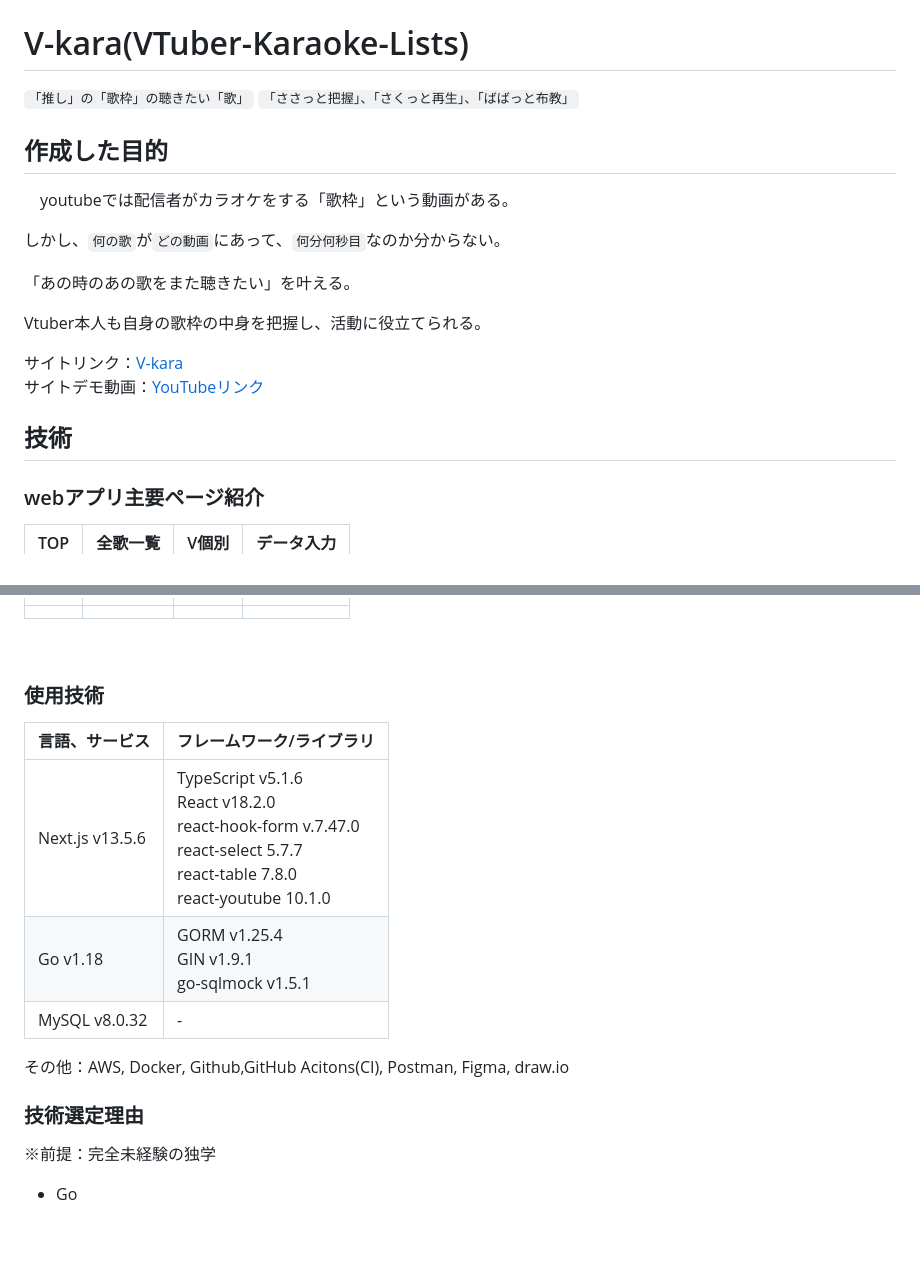
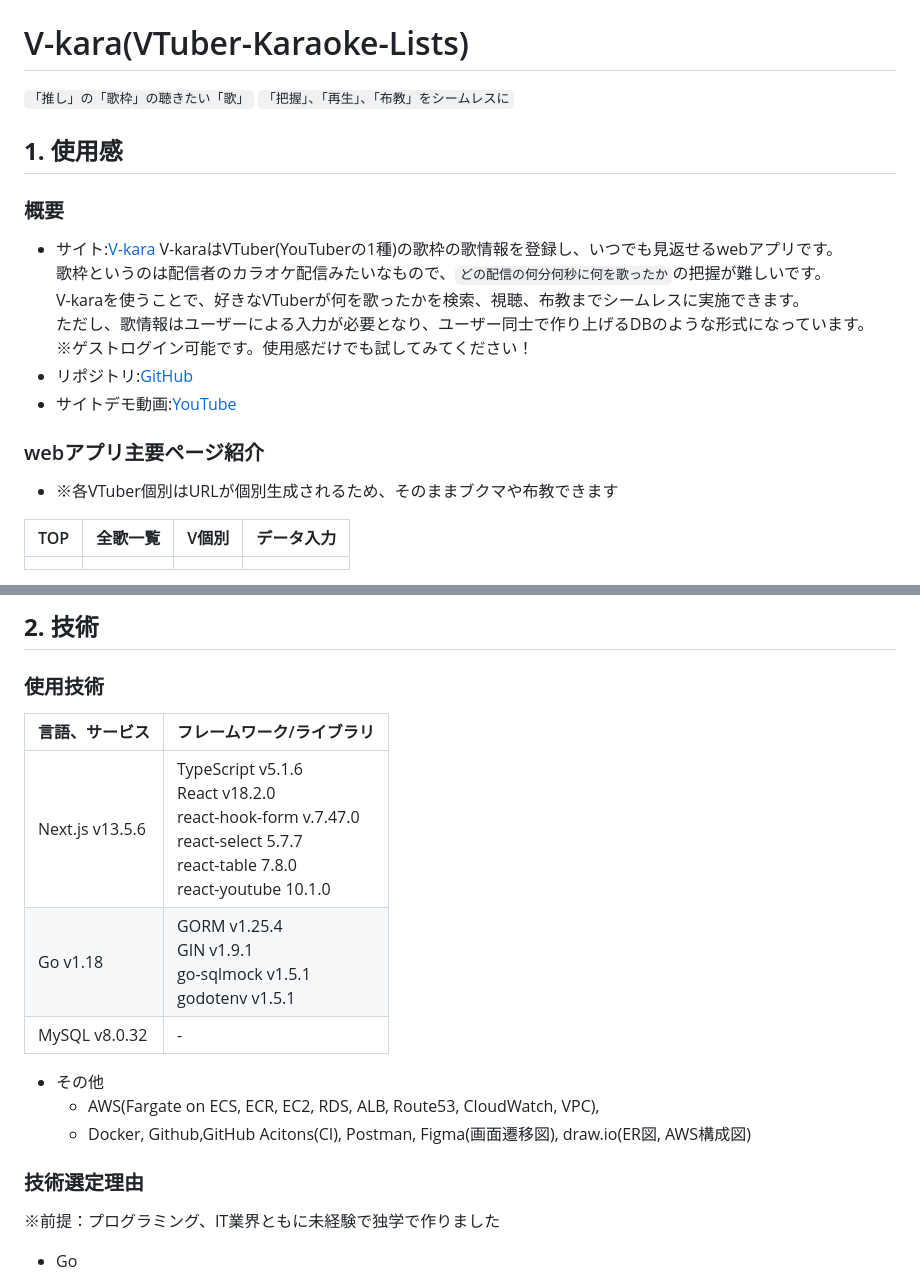
Before and after one commit to sharin-sushi/0007test, a Markdown page: README.md, 2 parts joined by grey strips. Drawn GitHub-style; blank space fills up the shorter version.

```diff
--- a/README.md
+++ b/README.md
@@ -1,23 +1,22 @@
 # V-kara(VTuber-Karaoke-Lists)
 
 `「推し」の「歌枠」の聴きたい「歌」` </br>
-`「ささっと把握」、「さくっと再生」、「ばばっと布教」`
+`「把握」、「再生」、「布教」をシームレスに`
 
-## 作成した目的
+## __1. 使用感__
 
-　youtubeでは配信者がカラオケをする「歌枠」という動画がある。
-
-しかし、`何の歌`が`どの動画`にあって、`何分何秒目`なのか分からない。
-
-「あの時のあの歌をまた聴きたい」を叶える。
-
-Vtuber本人も自身の歌枠の中身を把握し、活動に役立てられる。
-
-  サイトリンク：[V-kara](https://v-karaoke.com) <br/>
-  サイトデモ動画：[YouTubeリンク](https://youtu.be/HunsO-8Eo7Q)
-
-## 技術
+### 概要
+- サイト:[V-kara](https://v-karaoke.com)
+V-karaはVTuber(YouTuberの1種)の歌枠の歌情報を登録し、いつでも見返せるwebアプリです。　<br>
+歌枠というのは配信者のカラオケ配信みたいなもので、`どの配信の何分何秒に何を歌ったか`の把握が難しいです。<br>
+V-karaを使うことで、好きなVTuberが何を歌ったかを検索、視聴、布教までシームレスに実施できます。<br>
+ただし、歌情報はユーザーによる入力が必要となり、ユーザー同士で作り上げるDBのような形式になっています。<br>
+※ゲストログイン可能です。使用感だけでも試してみてください！<br>
+- リポジトリ:[GitHub](https://github.com/sharin-sushi/V-Kara-Lists)<br>
+- サイトデモ動画:[YouTube](https://youtu.be/HunsO-8Eo7Q)<br>
 
 ### webアプリ主要ページ紹介
+- ※各VTuber個別はURLが個別生成されるため、そのままブクマや布教できます
+
 | TOP | 全歌一覧 | V個別 | データ入力 |
 |---|---|---|---|
@@ -29,21 +32,20 @@ Vtuber本人も自身の歌枠の中身を把握し、活動に役立てられ
 
-
-
-
-
+## __2. 技術__
 ### 使用技術
 
 | 言語、サービス  | フレームワーク/ライブラリ |
 | --- | --- |
 | Next.js v13.5.6 | TypeScript v5.1.6 <br> React v18.2.0 <br> react-hook-form v.7.47.0 <br/> react-select 5.7.7 <br> react-table 7.8.0 <Br> react-youtube 10.1.0 <br> |
-| Go v1.18  | GORM v1.25.4 <br> GIN v1.9.1 <br> go-sqlmock v1.5.1|
+| Go v1.18  | GORM v1.25.4 <br> GIN v1.9.1 <br> go-sqlmock v1.5.1 <br> godotenv v1.5.1|
 |MySQL v8.0.32| - |
 
-その他：AWS, Docker, Github,GitHub Acitons(CI), Postman, Figma, draw.io
+- その他
+  - AWS(Fargate on ECS, ECR, EC2, RDS, ALB, Route53, CloudWatch, VPC),
+  - Docker, Github,GitHub Acitons(CI), Postman, Figma(画面遷移図), draw.io(ER図, AWS構成図)
 
 ### 技術選定理由
 
-※前提：完全未経験の独学
+※前提：プログラミング、IT業界ともに未経験で独学で作りました
 
 - Go
   - 比較対象：JAVA、Ruby、Python等
```
Also changed, not shown: other parts of README.md (+26 -89 lines).
